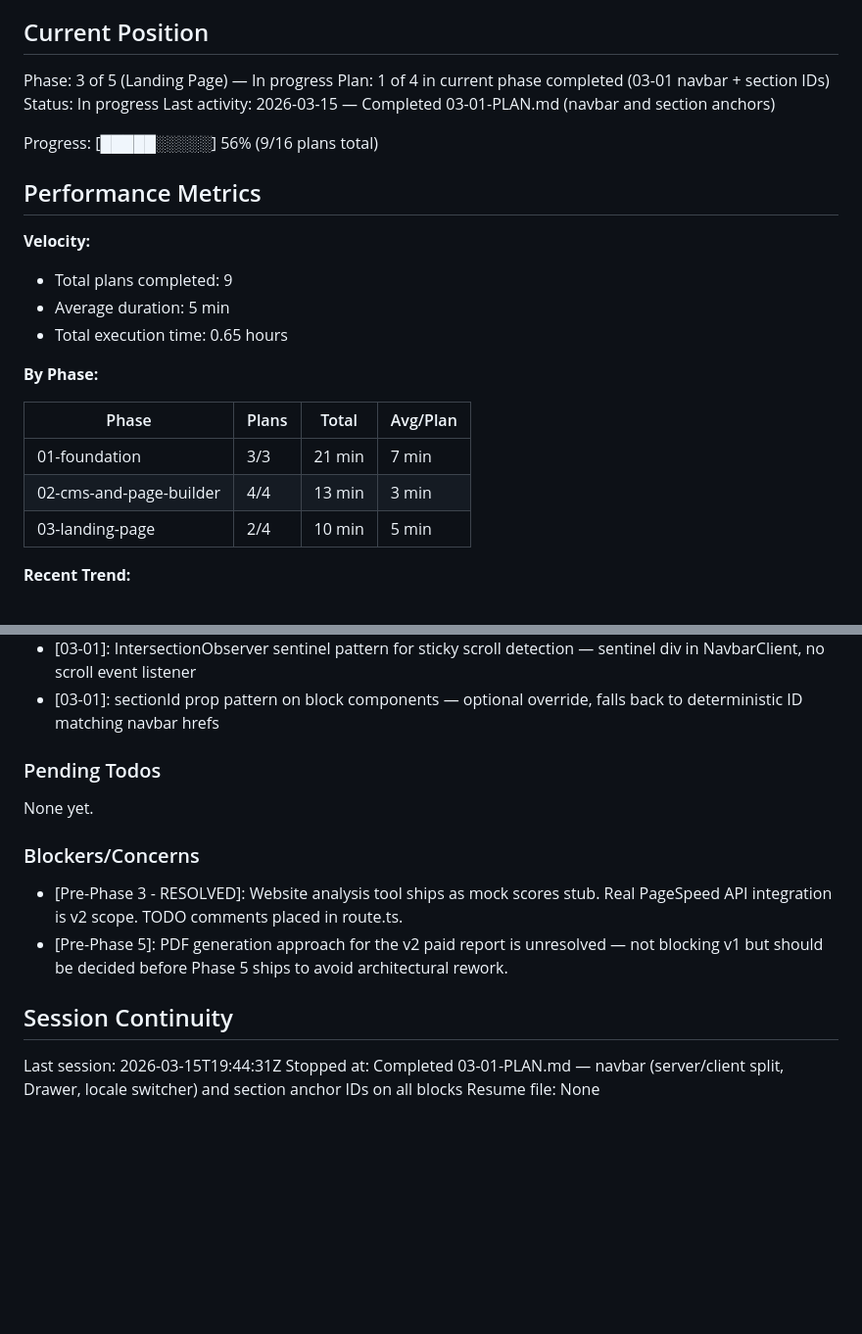
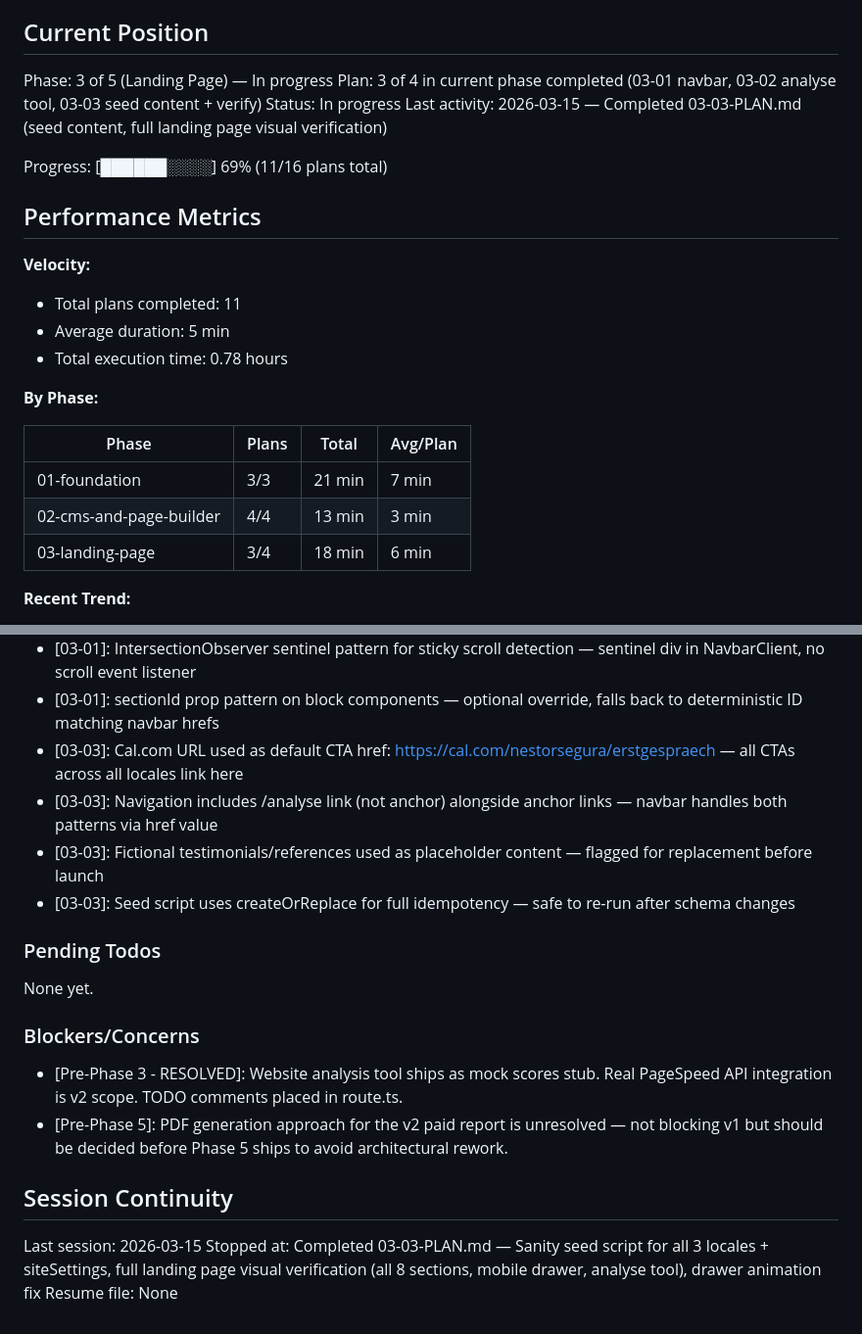
Before and after one commit to NestorSegura/nestorsegeura-real-estate, a Markdown page: .planning/STATE.md, 2 parts joined by grey strips. Shown at 98% size. GitHub-like rendering; blank space fills up the shorter version.

Commit message:
docs(03-03): complete seed content and verify plan
Tasks completed: 2/2
- Task 1: Create Sanity content migration script (scripts/seed-content.ts)
- Task 2: Full landing page visual verification (approved)
- Orchestrator fix: drawer slide animation and z-index stacking (205d253)

SUMMARY: .planning/phases/03-landing-page/03-03-SUMMARY.md

```diff
--- a/.planning/STATE.md
+++ b/.planning/STATE.md
@@ -10,18 +10,18 @@ See: .planning/PROJECT.md (updated 2026-03-15)
 ## Current Position
 
 Phase: 3 of 5 (Landing Page) — In progress
-Plan: 1 of 4 in current phase completed (03-01 navbar + section IDs)
+Plan: 3 of 4 in current phase completed (03-01 navbar, 03-02 analyse tool, 03-03 seed content + verify)
 Status: In progress
-Last activity: 2026-03-15 — Completed 03-01-PLAN.md (navbar and section anchors)
+Last activity: 2026-03-15 — Completed 03-03-PLAN.md (seed content, full landing page visual verification)
 
-Progress: [█████░░░░░] 56% (9/16 plans total)
+Progress: [██████░░░░] 69% (11/16 plans total)
 
 ## Performance Metrics
 
 **Velocity:**
-- Total plans completed: 9
+- Total plans completed: 11
 - Average duration: 5 min
-- Total execution time: 0.65 hours
+- Total execution time: 0.78 hours
 
 **By Phase:**
 
@@ -29,7 +29,7 @@ Progress: [█████░░░░░] 56% (9/16 plans total)
 |-------|-------|-------|----------|
 | 01-foundation | 3/3 | 21 min | 7 min |
 | 02-cms-and-page-builder | 4/4 | 13 min | 3 min |
-| 03-landing-page | 2/4 | 10 min | 5 min |
+| 03-landing-page | 3/4 | 18 min | 6 min |
 
 **Recent Trend:**
 - Last 5 plans: 2 min, 4 min, 4 min, 3 min, 5 min
@@ -80,6 +80,10 @@ Recent decisions affecting current work:
 - [03-01]: Navbar server/client split — Navbar.tsx (server) fetches Sanity, NavbarClient.tsx (client) handles interaction
 - [03-01]: IntersectionObserver sentinel pattern for sticky scroll detection — sentinel div in NavbarClient, no scroll event listener
 - [03-01]: sectionId prop pattern on block components — optional override, falls back to deterministic ID matching navbar hrefs
+- [03-03]: Cal.com URL used as default CTA href: https://cal.com/nestorsegura/erstgespraech — all CTAs across all locales link here
+- [03-03]: Navigation includes /analyse link (not anchor) alongside anchor links — navbar handles both patterns via href value
+- [03-03]: Fictional testimonials/references used as placeholder content — flagged for replacement before launch
+- [03-03]: Seed script uses createOrReplace for full idempotency — safe to re-run after schema changes
 
 ### Pending Todos
 
@@ -92,6 +96,6 @@ None yet.
 
 ## Session Continuity
 
-Last session: 2026-03-15T19:44:31Z
-Stopped at: Completed 03-01-PLAN.md — navbar (server/client split, Drawer, locale switcher) and section anchor IDs on all blocks
+Last session: 2026-03-15
+Stopped at: Completed 03-03-PLAN.md — Sanity seed script for all 3 locales + siteSettings, full landing page visual verification (all 8 sections, mobile drawer, analyse tool), drawer animation fix
 Resume file: None
```
Also changed, not shown: 1 other file.
